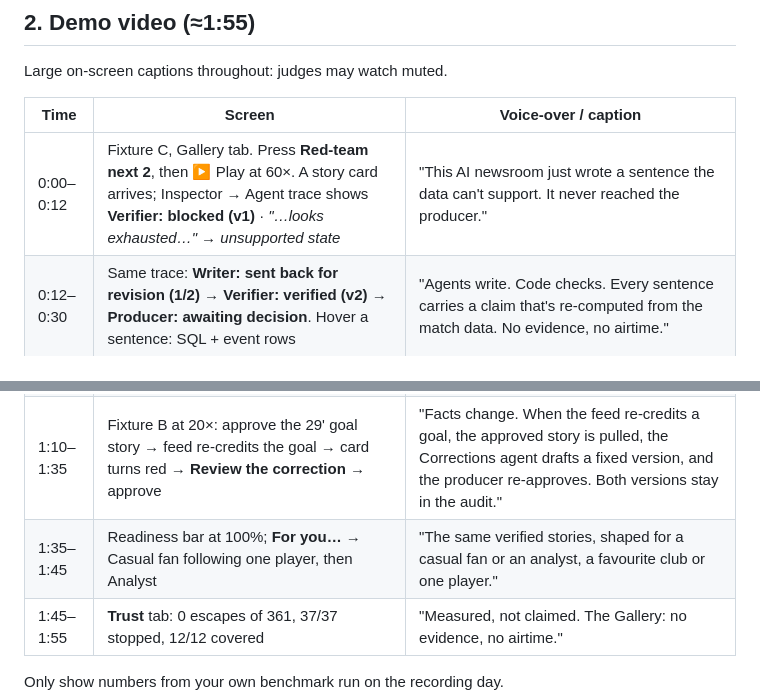
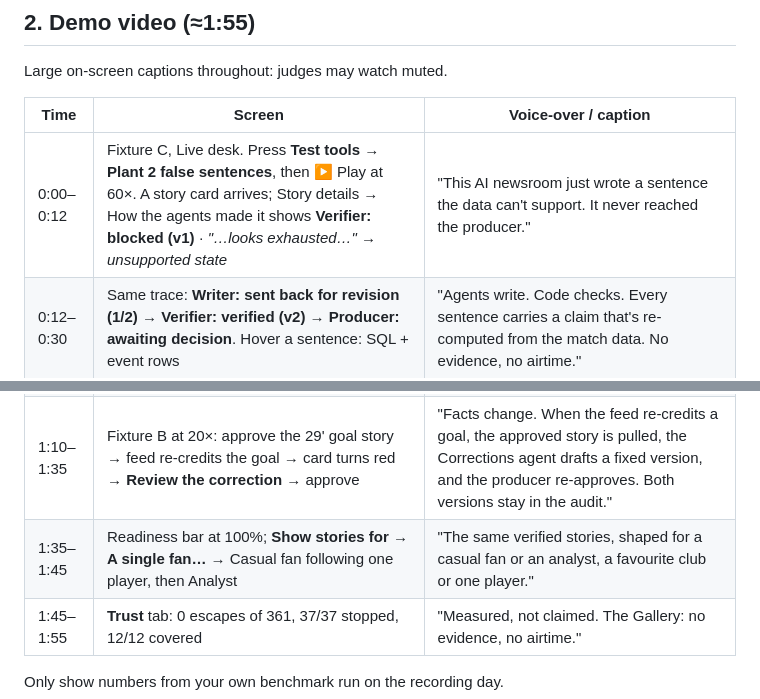
Before and after one commit to lk-nyoka/the-gallery, a Markdown page: docs/05-demo-and-pitch.md, 2 parts joined by grey strips. Rendered like a GitHub page.

```diff
--- a/docs/05-demo-and-pitch.md
+++ b/docs/05-demo-and-pitch.md
@@ -18,12 +18,12 @@ Large on-screen captions throughout: judges may watch muted.
 
 | Time | Screen | Voice-over / caption |
 |---|---|---|
-| 0:00–0:12 | Fixture C, Gallery tab. Press **Red-team next 2**, then ▶ Play at 60×. A story card arrives; Inspector → Agent trace shows **Verifier: blocked (v1)** · *"…looks exhausted…" → unsupported state* | "This AI newsroom just wrote a sentence the data can't support. It never reached the producer." |
+| 0:00–0:12 | Fixture C, Live desk. Press **Test tools → Plant 2 false sentences**, then ▶ Play at 60×. A story card arrives; Story details → How the agents made it shows **Verifier: blocked (v1)** · *"…looks exhausted…" → unsupported state* | "This AI newsroom just wrote a sentence the data can't support. It never reached the producer." |
 | 0:12–0:30 | Same trace: **Writer: sent back for revision (1/2)** → **Verifier: verified (v2)** → **Producer: awaiting decision**. Hover a sentence: SQL + event rows | "Agents write. Code checks. Every sentence carries a claim that's re-computed from the match data. No evidence, no airtime." |
 | 0:30–0:50 | **Newsroom** tab: the workflow diagram and the live trace (Editor-in-Chief commissions and holds, Analyst tool calls) | "Built on Microsoft Agent Framework: an Editor-in-Chief commissions, an Analyst gathers evidence with read-only tools, a Writer drafts, and a deterministic Verifier is the only one allowed to say what's true." |
 | 0:50–1:10 | Fixture A at 60×: turning-point story *"The red card that turned the match"*; **Why not?** panel | "It finds the moment that mattered, ranks it with a visible formula, and explains why other stories lost." |
 | 1:10–1:35 | Fixture B at 20×: approve the 29' goal story → feed re-credits the goal → card turns red → **Review the correction** → approve | "Facts change. When the feed re-credits a goal, the approved story is pulled, the Corrections agent drafts a fixed version, and the producer re-approves. Both versions stay in the audit." |
-| 1:35–1:45 | Readiness bar at 100%; **For you…** → Casual fan following one player, then Analyst | "The same verified stories, shaped for a casual fan or an analyst, a favourite club or one player." |
+| 1:35–1:45 | Readiness bar at 100%; **Show stories for → A single fan…** → Casual fan following one player, then Analyst | "The same verified stories, shaped for a casual fan or an analyst, a favourite club or one player." |
 | 1:45–1:55 | **Trust** tab: 0 escapes of 361, 37/37 stopped, 12/12 covered | "Measured, not claimed. The Gallery: no evidence, no airtime." |
 
 Only show numbers from your own benchmark run on the recording day.
```
Also changed, not shown: README.md (+4 -2 lines), docs/07-test-guide.md (+6 -6 lines), docs/screenshots/gallery.png, docs/screenshots/help.png (added), 4 other files.
